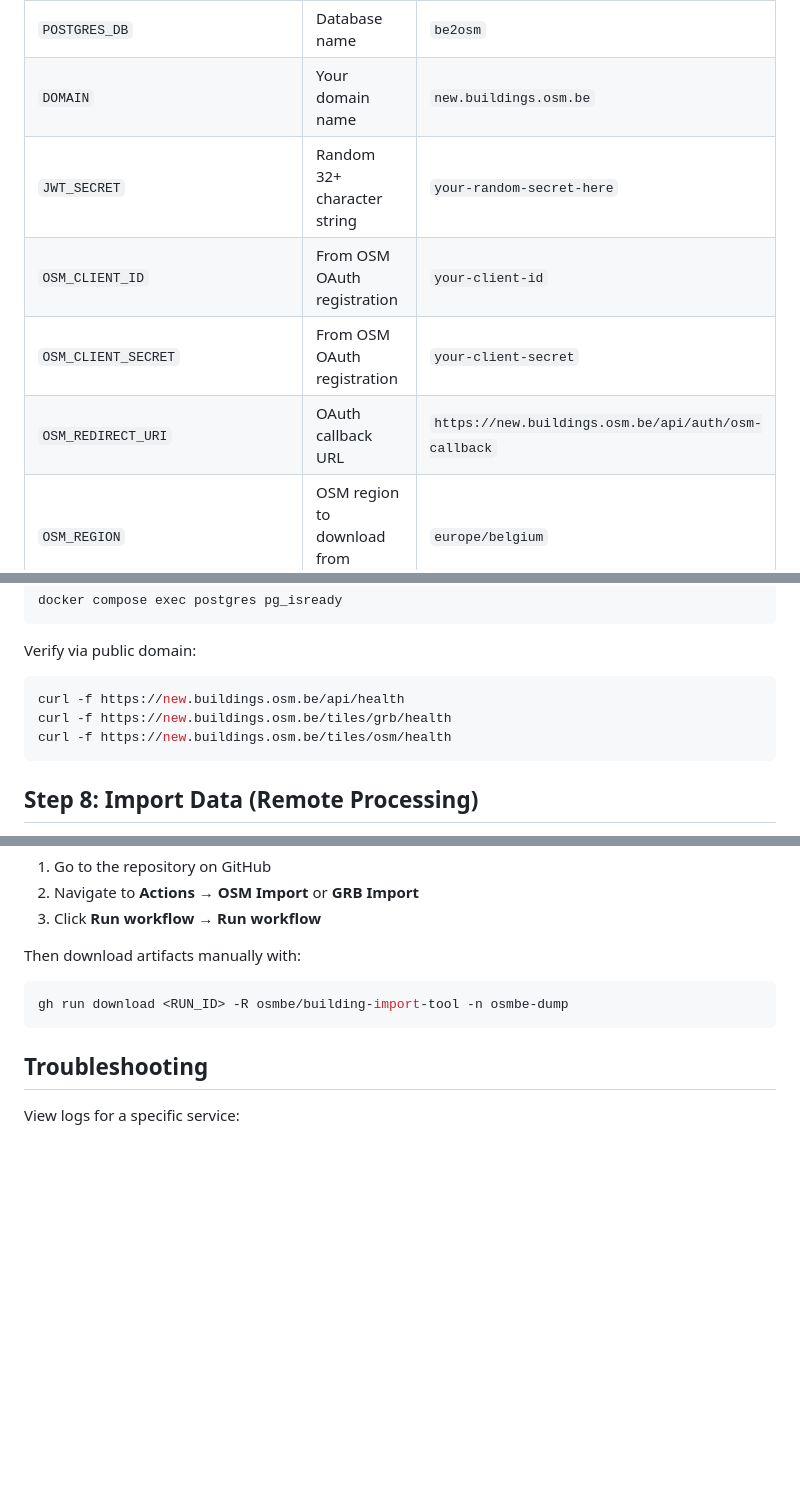
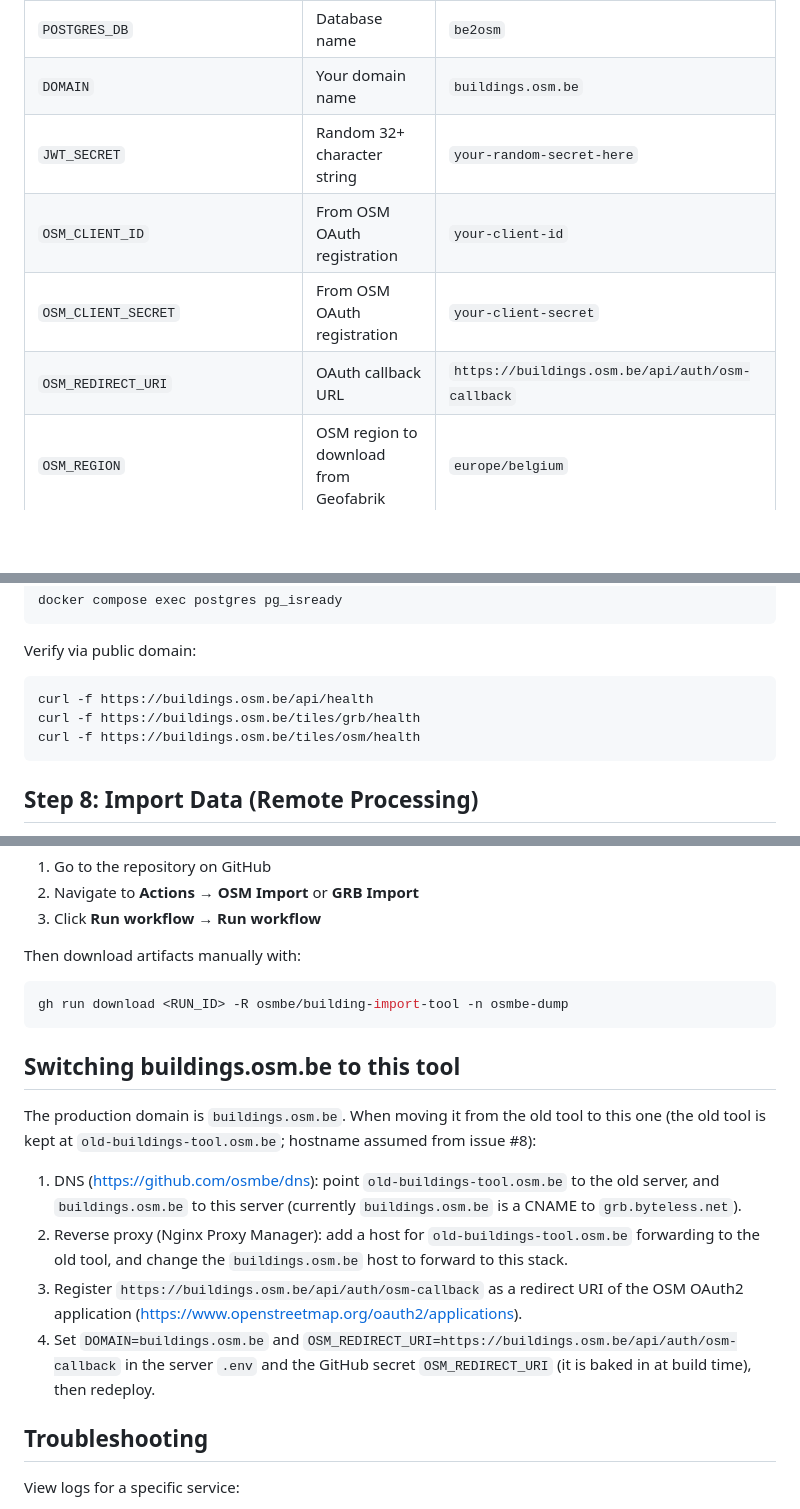
Before and after one commit to osmbe/building-import-tool, a Markdown page: INSTALL.md, 3 parts joined by grey strips. Drawn GitHub-style; blank space fills up the shorter version.

Commit message:
Document buildings.osm.be domain switch and use it in INSTALL.md examples
Co-Authored-By: Claude Opus 5.5 <noreply@anthropic.com>

````diff
--- a/INSTALL.md
+++ b/INSTALL.md
@@ -71,11 +71,11 @@ Update the following variables:
 | `POSTGRES_USER` | Database username | `be2osm` |
 | `POSTGRES_PASSWORD` | Database password | `secure-password-here` |
 | `POSTGRES_DB` | Database name | `be2osm` |
-| `DOMAIN` | Your domain name | `new.buildings.osm.be` |
+| `DOMAIN` | Your domain name | `buildings.osm.be` |
 | `JWT_SECRET` | Random 32+ character string | `your-random-secret-here` |
 | `OSM_CLIENT_ID` | From OSM OAuth registration | `your-client-id` |
 | `OSM_CLIENT_SECRET` | From OSM OAuth registration | `your-client-secret` |
-| `OSM_REDIRECT_URI` | OAuth callback URL | `https://new.buildings.osm.be/api/auth/osm-callback` |
+| `OSM_REDIRECT_URI` | OAuth callback URL | `https://buildings.osm.be/api/auth/osm-callback` |
 | `OSM_REGION` | OSM region to download from Geofabrik | `europe/belgium` |
 | `DIGITAL_VLAANDEREN_API_KEY` | API key for GRB data | `your-api-key` |
 | `DIGITAL_VLAANDEREN_API_BASE_URL` | Digital Vlaanderen API URL | `https://download.api.vlaanderen.be/v2` |
@@ -116,9 +116,9 @@ docker compose exec postgres pg_isready
 Verify via public domain:
 
 ```bash
-curl -f https://new.buildings.osm.be/api/health
-curl -f https://new.buildings.osm.be/tiles/grb/health
-curl -f https://new.buildings.osm.be/tiles/osm/health
+curl -f https://buildings.osm.be/api/health
+curl -f https://buildings.osm.be/tiles/grb/health
+curl -f https://buildings.osm.be/tiles/osm/health
 ```
 
 ## Step 8: Import Data (Remote Processing)
@@ -193,6 +193,20 @@ Then download artifacts manually with:
 gh run download <RUN_ID> -R osmbe/building-import-tool -n osmbe-dump
 ```
 
+## Switching buildings.osm.be to this tool
+
+The production domain is `buildings.osm.be`. When moving it from the old tool to this one
+(the old tool is kept at `old-buildings-tool.osm.be`; hostname assumed from issue #8):
+
+1. DNS (https://github.com/osmbe/dns): point `old-buildings-tool.osm.be` to the old server, and
+   `buildings.osm.be` to this server (currently `buildings.osm.be` is a CNAME to `grb.byteless.net`).
+2. Reverse proxy (Nginx Proxy Manager): add a host for `old-buildings-tool.osm.be` forwarding to the old
+   tool, and change the `buildings.osm.be` host to forward to this stack.
+3. Register `https://buildings.osm.be/api/auth/osm-callback` as a redirect URI of the OSM OAuth2
+   application (https://www.openstreetmap.org/oauth2/applications).
+4. Set `DOMAIN=buildings.osm.be` and `OSM_REDIRECT_URI=https://buildings.osm.be/api/auth/osm-callback`
+   in the server `.env` and the GitHub secret `OSM_REDIRECT_URI` (it is baked in at build time), then redeploy.
+
 ## Troubleshooting
 
 View logs for a specific service:
````
Also changed, not shown: other parts of INSTALL.md (+1 -1 lines), ISSUES_PLAN.md (+1 -1 lines).
